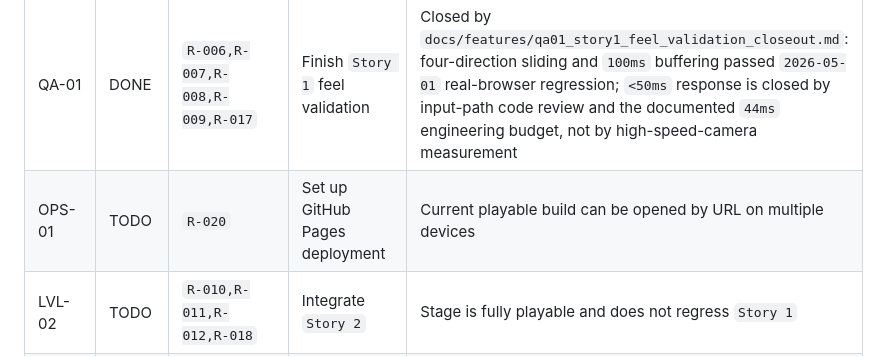
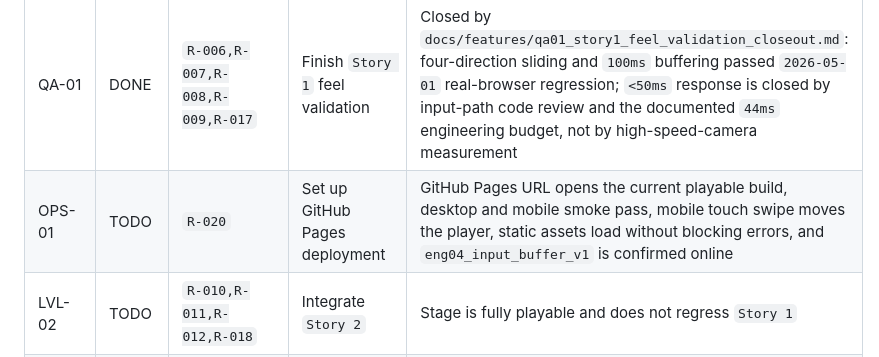
Before and after one commit to Tinymac0829/TOTM_MVP_H5, a Markdown page: docs/mvp_execution_plan.md, the part around the change. Rendered like a GitHub page.

Commit message:
docs: add OPS-01 deployment validation plan

```diff
--- a/docs/mvp_execution_plan.md
+++ b/docs/mvp_execution_plan.md
@@ -81,7 +81,7 @@
 | ENG-05 | DONE | `R-012,R-013,R-015` | Implement minimal gameplay UI | HUD/state flow passed the `2026-05-01` joint real-browser regression. Buttons, popups, HUD sync, input lockout, click/resize timing, and replay fallback were all rechecked as `PASS` |
 | LVL-01 | DONE | `R-010,R-011,R-012,R-017` | Integrate `Story 1` | The `story_001` main path was completed in the `2026-05-01` ENG-04 × ENG-05 real-browser regression: startup, sliding, collection/HUD, clear, replay, click/resize, and cache-version confirmation |
 | QA-01 | DONE | `R-006,R-007,R-008,R-009,R-017` | Finish `Story 1` feel validation | Closed by `docs/features/qa01_story1_feel_validation_closeout.md`: four-direction sliding and `100ms` buffering passed `2026-05-01` real-browser regression; `<50ms` response is closed by input-path code review and the documented `44ms` engineering budget, not by high-speed-camera measurement |
-| OPS-01 | TODO | `R-020` | Set up GitHub Pages deployment | Current playable build can be opened by URL on multiple devices |
+| OPS-01 | TODO | `R-020` | Set up GitHub Pages deployment | GitHub Pages URL opens the current playable build, desktop and mobile smoke pass, mobile touch swipe moves the player, static assets load without blocking errors, and `eng04_input_buffer_v1` is confirmed online |
 | LVL-02 | TODO | `R-010,R-011,R-012,R-018` | Integrate `Story 2` | Stage is fully playable and does not regress `Story 1` |
 | QA-02 | TODO | `R-017,R-018` | Finish `Story 1-2` regression pass | Shared feel and state flow stay consistent across both stages |
 | LVL-03 | TODO | `R-010,R-011,R-012,R-019` | Integrate `Story 3` | Stage is fully playable and closes the first MVP stage set |
```
Also changed, not shown: docs/features/ops01_github_pages_deployment_plan.md (added, +120 -0 lines), docs/mvp_execution_plan_zh.md (+1 -1 lines).
